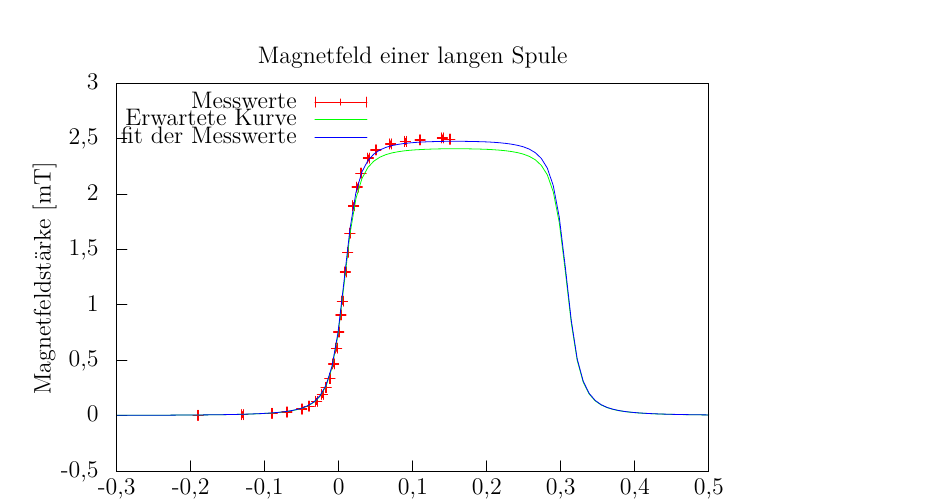
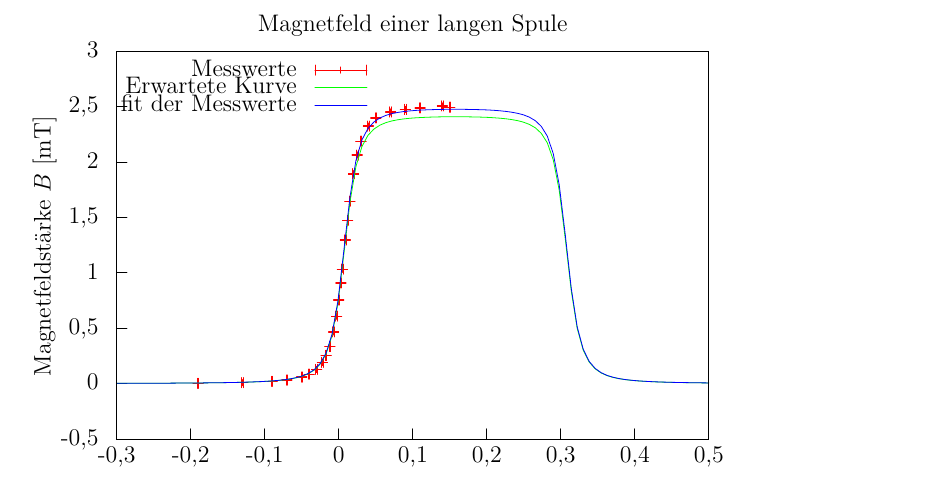
Before and after one commit to alexschlueter/praktikum, a LaTeX document (E9/protokoll.tex, which reads E9/gnuplot/langeSpule.tex): part of page 8 of 14, cut so that both start at the same text. Compiled offline with LuaLaTeX; an older LaTeX class or package is replaced by its successor.

Commit message:
kleine Diagramm-Änderung

```diff
--- a/E9/gnuplot/langeSpule.tex
+++ b/E9/gnuplot/langeSpule.tex
@@ -40,7 +40,7 @@
 \draw[gp path] (11.947,0.985)--(11.947,1.165);
 \node[gp node center] at (11.947,0.677) { 0,5};
 \draw[gp path] (1.504,7.825)--(1.504,0.985)--(11.947,0.985)--(11.947,7.825)--cycle;
-\node[gp node center,rotate=-270] at (0.246,4.405) {Magnetfeldstärke  [mT]};
+\node[gp node center,rotate=-270] at (0.246,4.405) {Magnetfeldstärke $ B $ [mT]};
 \node[gp node center] at (6.725,0.215) {Position der Messspule $x$  [m]};
 \node[gp node center] at (6.725,8.287) {Magnetfeld einer langen Spule};
 \node[gp node right] at (4.816,7.491) {Messwerte};
```
Also changed, not shown: E9/protokoll.pdf.
